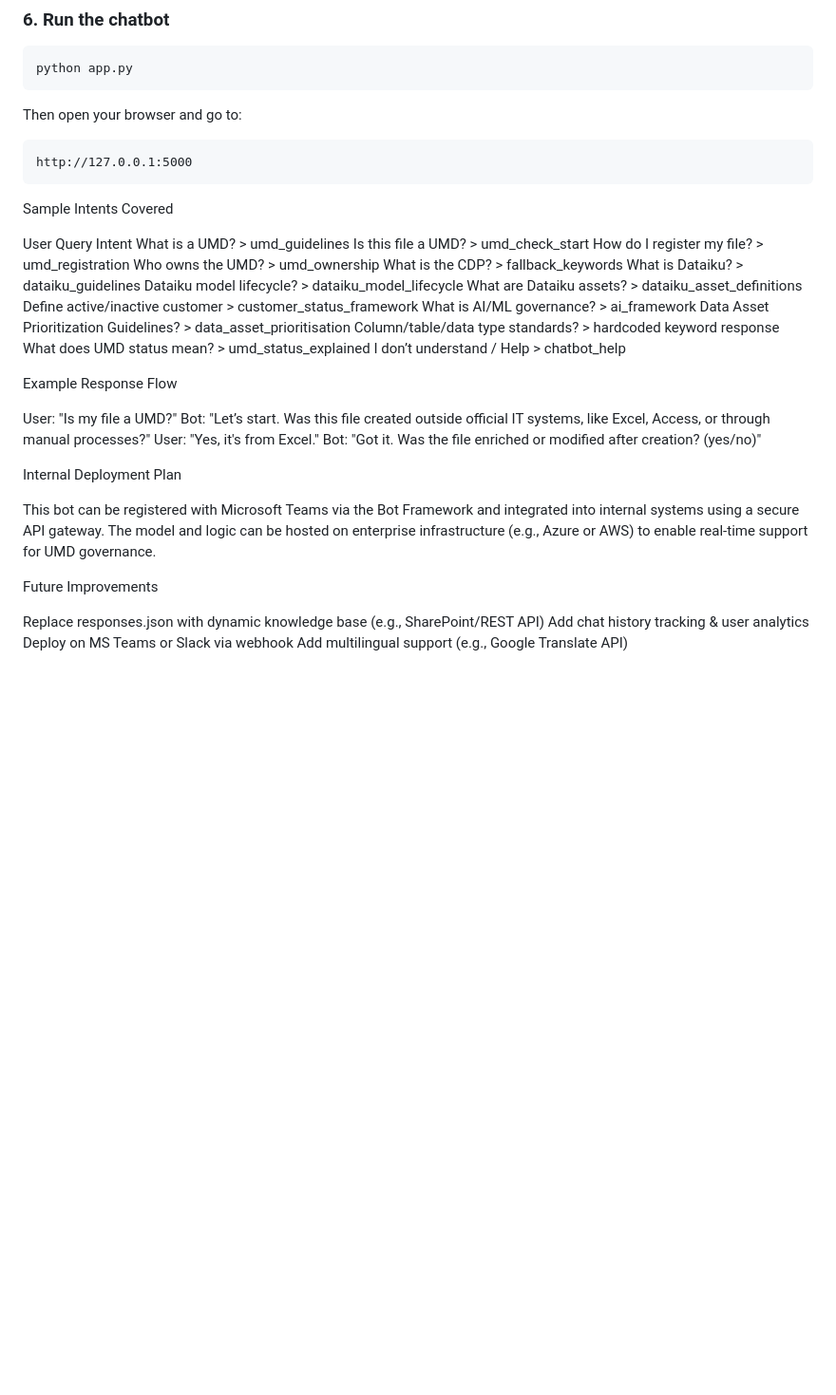
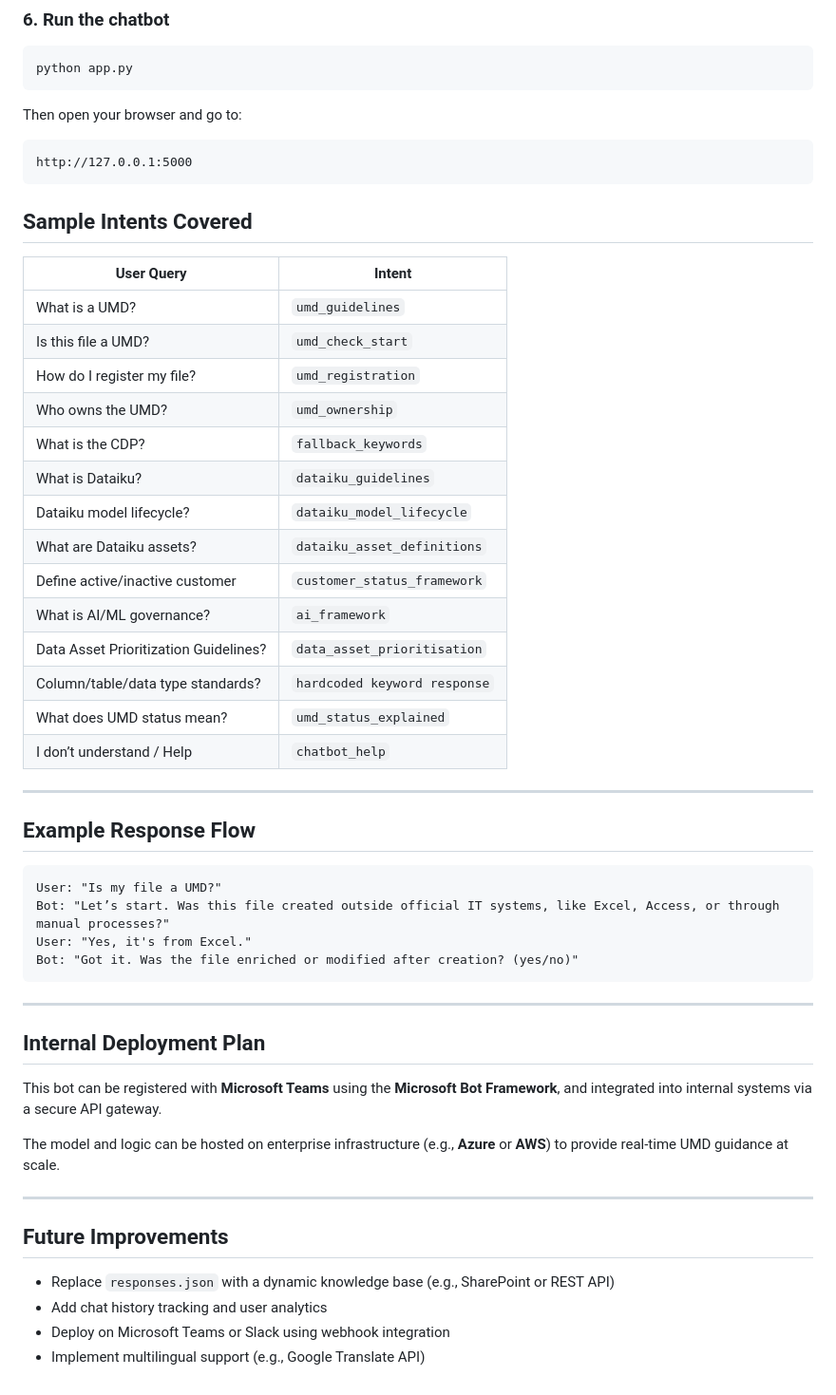
Before and after one commit to pattdsy/umd-chatbot, a Markdown page: README.md, the part around one of its changes. Shown at 95% size. GitHub-like rendering; blank space fills up the shorter version.

````diff
--- a/README.md
+++ b/README.md
@@ -124,38 +124,49 @@ Then open your browser and go to:
 http://127.0.0.1:5000
 ```
 
-Sample Intents Covered
+## Sample Intents Covered
 
-User Query	Intent
-What is a UMD?	> umd_guidelines
-Is this file a UMD?	> umd_check_start
-How do I register my file?	> umd_registration
-Who owns the UMD?	> umd_ownership
-What is the CDP?	> fallback_keywords
-What is Dataiku?	> dataiku_guidelines
-Dataiku model lifecycle?	> dataiku_model_lifecycle
-What are Dataiku assets?	> dataiku_asset_definitions
-Define active/inactive customer	> customer_status_framework
-What is AI/ML governance?	> ai_framework
-Data Asset Prioritization Guidelines?	> data_asset_prioritisation
-Column/table/data type standards?	> hardcoded keyword response
-What does UMD status mean?	> umd_status_explained
-I don’t understand / Help	> chatbot_help
+| User Query                             | Intent                      |
+|----------------------------------------|-----------------------------|
+| What is a UMD?                         | `umd_guidelines`            |
+| Is this file a UMD?                    | `umd_check_start`           |
+| How do I register my file?             | `umd_registration`          |
+| Who owns the UMD?                      | `umd_ownership`             |
+| What is the CDP?                       | `fallback_keywords`         |
+| What is Dataiku?                       | `dataiku_guidelines`        |
+| Dataiku model lifecycle?               | `dataiku_model_lifecycle`   |
+| What are Dataiku assets?               | `dataiku_asset_definitions` |
+| Define active/inactive customer        | `customer_status_framework` |
+| What is AI/ML governance?              | `ai_framework`              |
+| Data Asset Prioritization Guidelines?  | `data_asset_prioritisation` |
+| Column/table/data type standards?      | `hardcoded keyword response`|
+| What does UMD status mean?             | `umd_status_explained`      |
+| I don’t understand / Help              | `chatbot_help`              |
 
-Example Response Flow
+---
 
+## Example Response Flow
+
+```text
 User: "Is my file a UMD?"
 Bot: "Let’s start. Was this file created outside official IT systems, like Excel, Access, or through manual processes?"
 User: "Yes, it's from Excel."
 Bot: "Got it. Was the file enriched or modified after creation? (yes/no)"
+```
 
-Internal Deployment Plan
+---
 
-This bot can be registered with Microsoft Teams via the Bot Framework and integrated into internal systems using a secure API gateway. The model and logic can be hosted on enterprise infrastructure (e.g., Azure or AWS) to enable real-time support for UMD governance.
+## Internal Deployment Plan
 
-Future Improvements
+This bot can be registered with **Microsoft Teams** using the **Microsoft Bot Framework**, and integrated into internal systems via a secure API gateway.
 
-Replace responses.json with dynamic knowledge base (e.g., SharePoint/REST API)
-Add chat history tracking & user analytics
-Deploy on MS Teams or Slack via webhook
-Add multilingual support (e.g., Google Translate API)
+The model and logic can be hosted on enterprise infrastructure (e.g., **Azure** or **AWS**) to provide real-time UMD guidance at scale.
+
+---
+
+## Future Improvements
+
+- Replace `responses.json` with a dynamic knowledge base (e.g., SharePoint or REST API)
+- Add chat history tracking and user analytics
+- Deploy on Microsoft Teams or Slack using webhook integration
+- Implement multilingual support (e.g., Google Translate API)
````
Also changed, not shown: other parts of README.md (+1 -1 lines).
